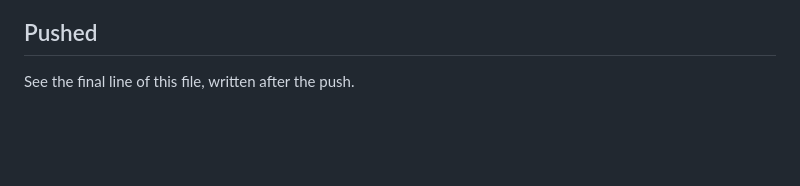
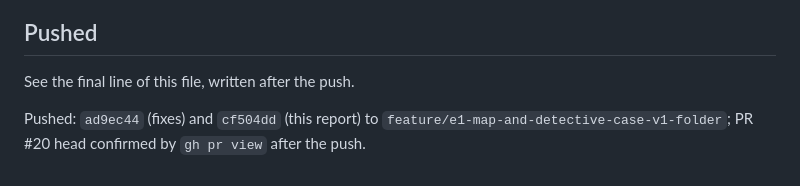
Before and after one commit to linardsb/study-tutor, a Markdown page: .claude/reports/pr-20-review-fixes.md, the part around the change. GitHub-like rendering; blank space fills up the shorter version.

Commit message:
docs: note the pushed head in the PR #20 fixes report
Co-Authored-By: Claude Fable 5.1 <noreply@anthropic.com>

```diff
--- a/.claude/reports/pr-20-review-fixes.md
+++ b/.claude/reports/pr-20-review-fixes.md
@@ -103,3 +103,5 @@ Figures at `ad9ec44` (observed, `wc -l`; `git diff --stat origin/main..HEAD`):
 ## Pushed
 
 See the final line of this file, written after the push.
+
+Pushed: `ad9ec44` (fixes) and `cf504dd` (this report) to `feature/e1-map-and-detective-case-v1-folder`; PR #20 head confirmed by `gh pr view` after the push.
```
